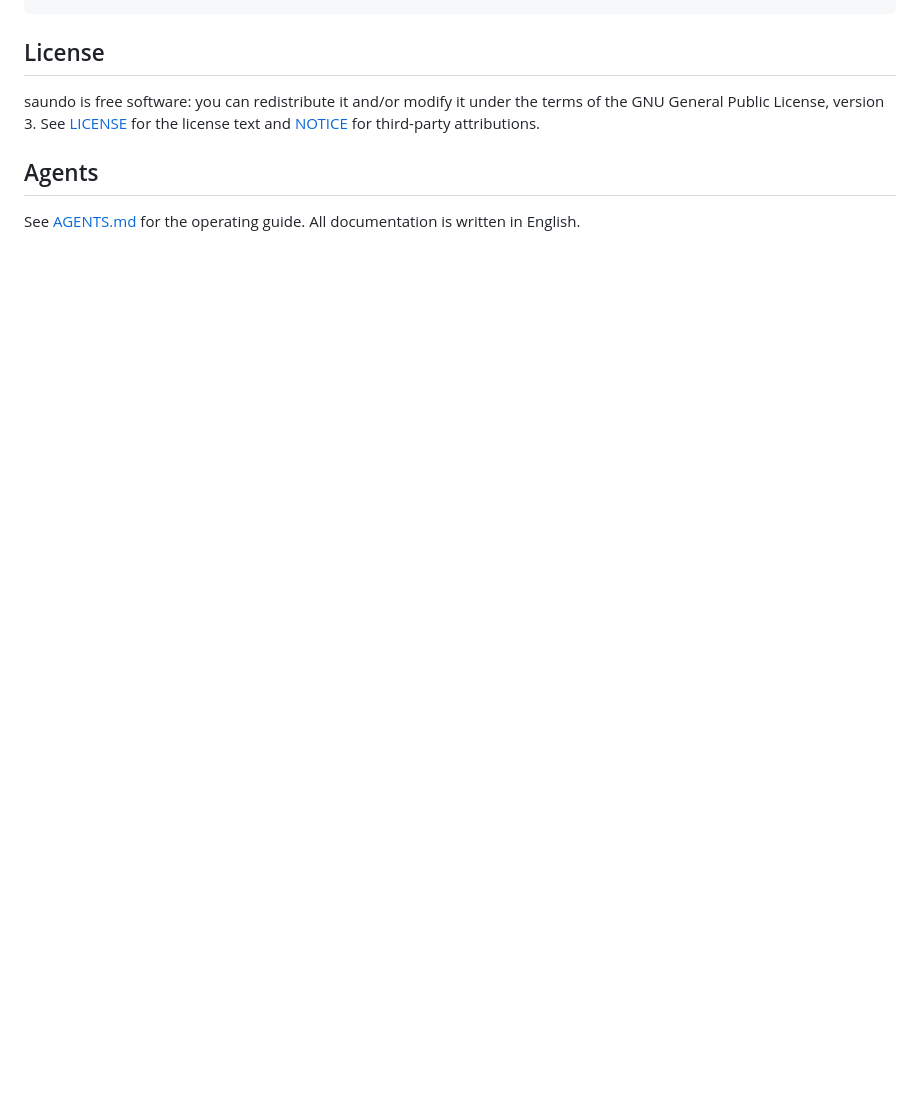
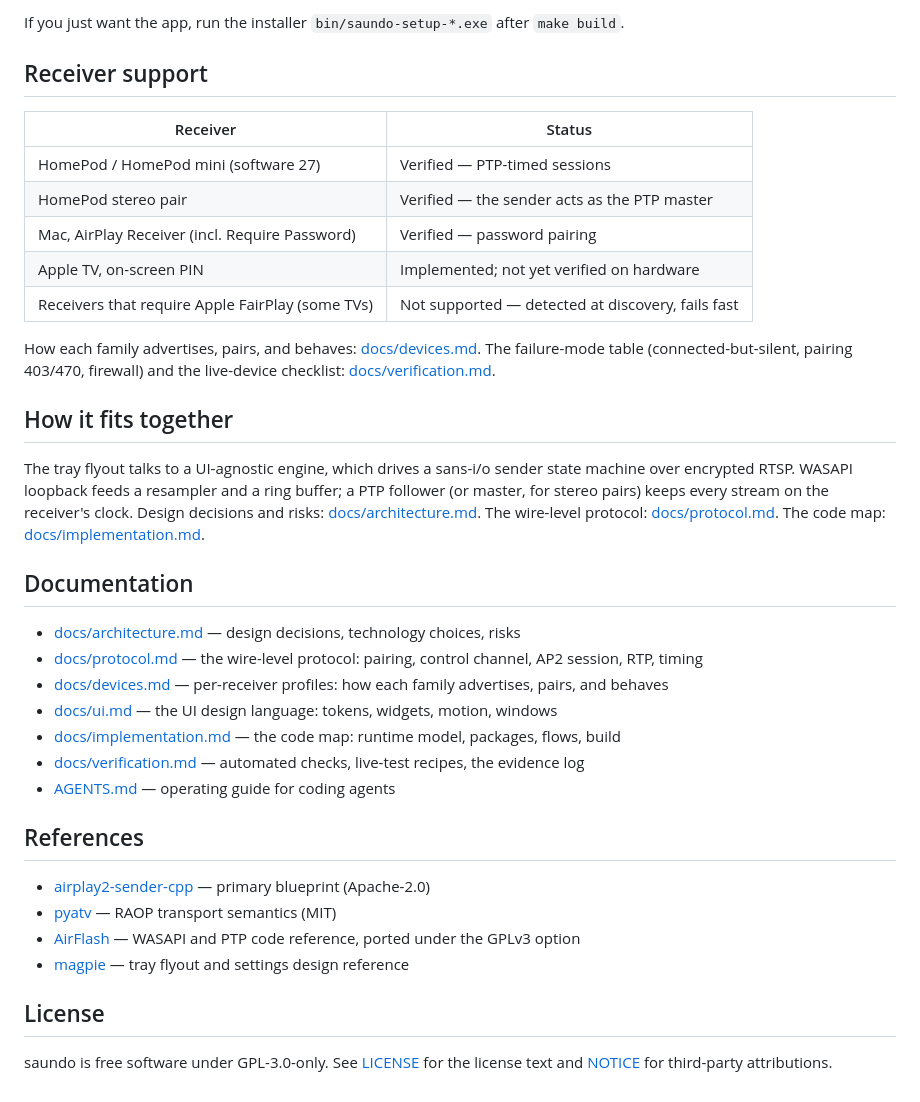
Before and after one commit to 4202217/saundo, a Markdown page: README.md, the part around one of its changes. Drawn GitHub-style; blank space fills up the shorter version.

````diff
--- a/README.md
+++ b/README.md
@@ -59,11 +52,40 @@ go test ./...
 ```
+
+If you just want the app, run the installer `bin/saundo-setup-*.exe` after `make build`.
+
+## Receiver support
+
+| Receiver | Status |
+|---|---|
+| HomePod / HomePod mini (software 27) | Verified — PTP-timed sessions |
+| HomePod stereo pair | Verified — the sender acts as the PTP master |
+| Mac, AirPlay Receiver (incl. Require Password) | Verified — password pairing |
+| Apple TV, on-screen PIN | Implemented; not yet verified on hardware |
+| Receivers that require Apple FairPlay (some TVs) | Not supported — detected at discovery, fails fast |
+
+How each family advertises, pairs, and behaves: [docs/devices.md](docs/devices.md). The failure-mode table (connected-but-silent, pairing 403/470, firewall) and the live-device checklist: [docs/verification.md](docs/verification.md).
+
+## How it fits together
+
+The tray flyout talks to a UI-agnostic engine, which drives a sans-i/o sender state machine over encrypted RTSP. WASAPI loopback feeds a resampler and a ring buffer; a PTP follower (or master, for stereo pairs) keeps every stream on the receiver's clock. Design decisions and risks: [docs/architecture.md](docs/architecture.md). The wire-level protocol: [docs/protocol.md](docs/protocol.md). The code map: [docs/implementation.md](docs/implementation.md).
+
+## Documentation
+
+- [docs/architecture.md](docs/architecture.md) — design decisions, technology choices, risks
+- [docs/protocol.md](docs/protocol.md) — the wire-level protocol: pairing, control channel, AP2 session, RTP, timing
+- [docs/devices.md](docs/devices.md) — per-receiver profiles: how each family advertises, pairs, and behaves
+- [docs/ui.md](docs/ui.md) — the UI design language: tokens, widgets, motion, windows
+- [docs/implementation.md](docs/implementation.md) — the code map: runtime model, packages, flows, build
+- [docs/verification.md](docs/verification.md) — automated checks, live-test recipes, the evidence log
+- [AGENTS.md](AGENTS.md) — operating guide for coding agents
+
+## References
+
+- [airplay2-sender-cpp](https://github.com/akustikrausch/airplay2-sender-cpp) — primary blueprint (Apache-2.0)
+- [pyatv](https://github.com/postlund/pyatv) — RAOP transport semantics (MIT)
+- [AirFlash](https://github.com/Ding-Kyoma/AirFlash) — WASAPI and PTP code reference, ported under the GPLv3 option
+- [magpie](https://github.com/yetone/magpie) — tray flyout and settings design reference
 
 ## License
 
-saundo is free software: you can redistribute it and/or modify it under the
-terms of the GNU General Public License, version 3. See [LICENSE](LICENSE) for
-the license text and [NOTICE](NOTICE) for third-party attributions.
-
-## Agents
-
-See [AGENTS.md](AGENTS.md) for the operating guide. All documentation is written in English.
+saundo is free software under GPL-3.0-only. See [LICENSE](LICENSE) for the license text and [NOTICE](NOTICE) for third-party attributions.
````
Also changed, not shown: other parts of README.md (+39 -46 lines), README.zh-CN.md (added, +91 -0 lines), docs/screenshots/flyout-stream-light.png (added), docs/screenshots/settings-connection-light.png (added).
